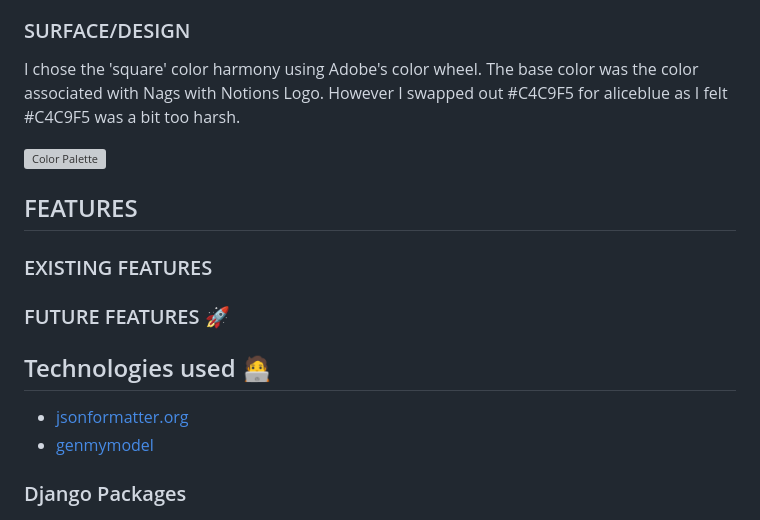
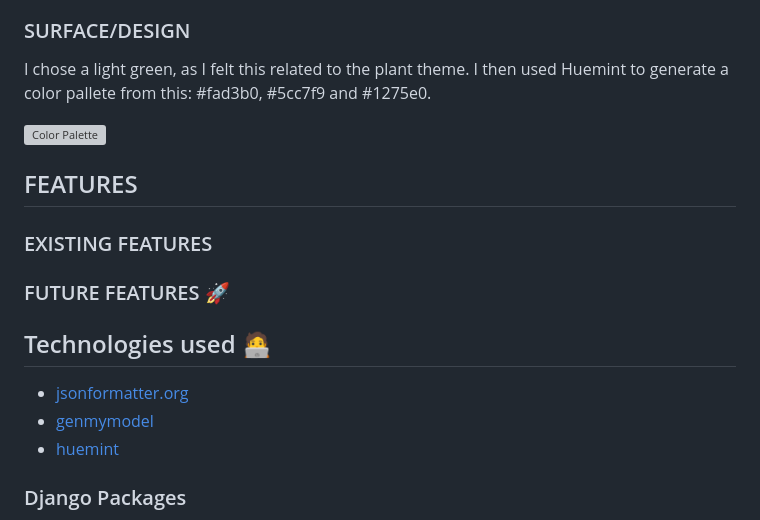
Before and after one commit to JWalshe86/McPlantsNavan, a Markdown page: README.md, the part around one of its changes. Rendered like a GitHub page; grey boxes are pictures that could not be loaded.

Commit message:
:book: Add color palette info

```diff
--- a/README.md
+++ b/README.md
@@ -146,5 +146,5 @@ There were 4 sprints
 
 ### SURFACE/DESIGN<br>
 
-I chose the 'square' color harmony using Adobe's color wheel. The base color was the color associated with Nags with Notions Logo. However I swapped out #C4C9F5 for aliceblue as I felt #C4C9F5 was a bit too harsh.
+I chose a light green, as I felt this related to the plant theme. I then used Huemint to generate a color pallete from this: #fad3b0, #5cc7f9 and #1275e0.
 
@@ -160,6 +160,7 @@ I chose the 'square' color harmony using Adobe's color wheel. The base color was
 
 * [jsonformatter.org](https://jsonformatter.org/)
 * [genmymodel](https://app.genmymodel.com/)
+* [huemint](https://huemint.com)
 
 
 ### Django Packages
```
Also changed, not shown: other parts of README.md (+1 -1 lines).
